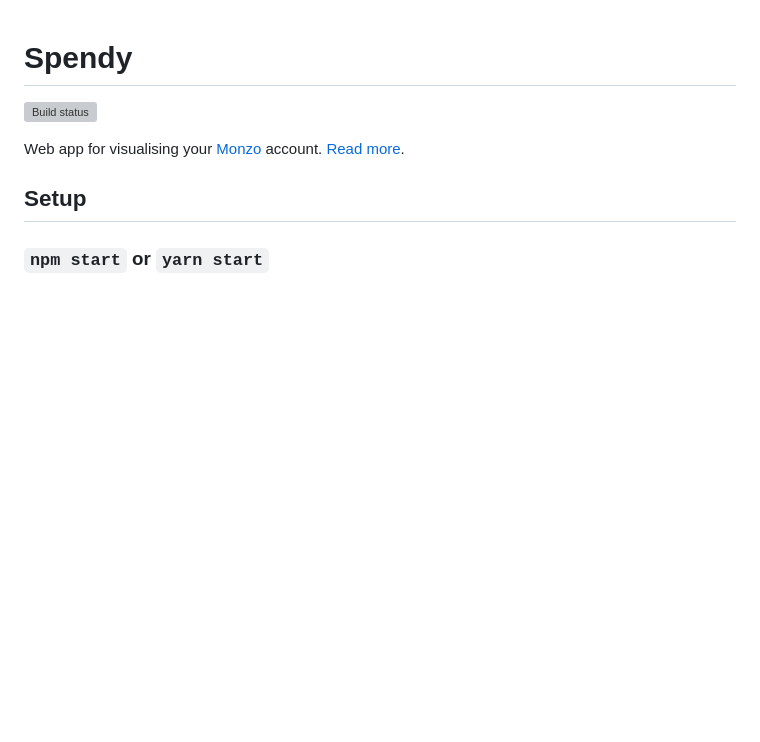
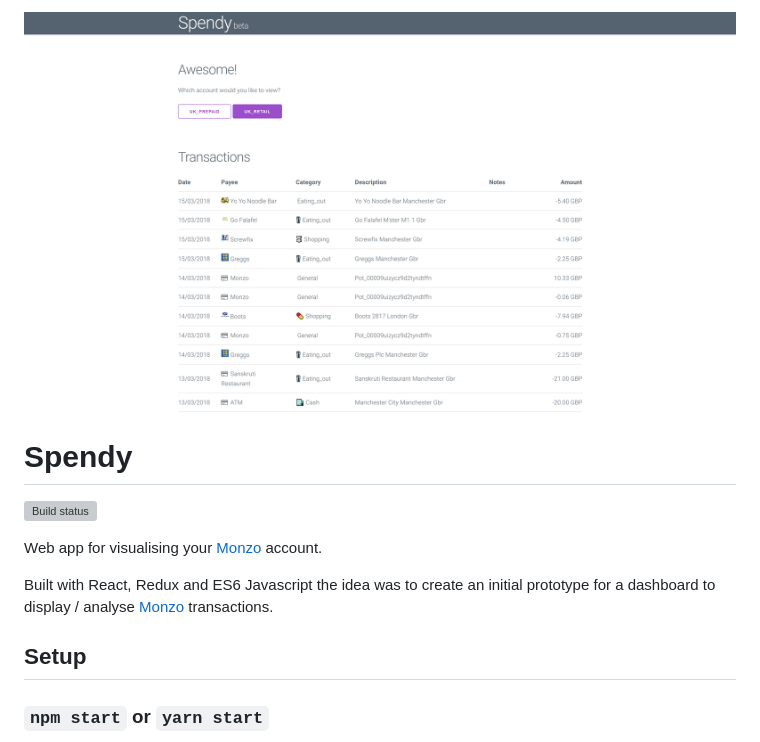
Before and after one commit to JoeEcob/monzo-dashboard, a Markdown page: README.md, the part around the change. GitHub-like rendering; pictures changed too: Screenshots/homepage.png (added); blank space fills up the shorter version; grey boxes are pictures that could not be loaded.

Commit message:
Add screenshot, update readme

```diff
--- a/README.md
+++ b/README.md
@@ -1,8 +1,12 @@
+![Homepage](Screenshots/homepage.png)
+
 # Spendy
 
 [![Build status](https://ci.appveyor.com/api/projects/status/0qhy1gp5lymw84h0?svg=true)](https://ci.appveyor.com/project/JoeEcob/spendy-aq7fx)
 
-Web app for visualising your [Monzo](https://monzo.com/) account. [Read more](https://spendy.xyz).
+Web app for visualising your [Monzo](https://monzo.com/) account.
+
+Built with React, Redux and ES6 Javascript the idea was to create an initial prototype for a dashboard to display / analyse [Monzo](https://monzo.com) transactions.
 
 ## Setup
 
```
